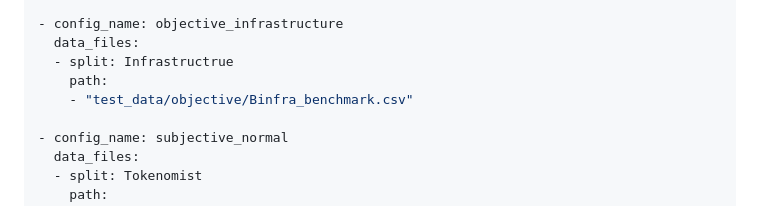
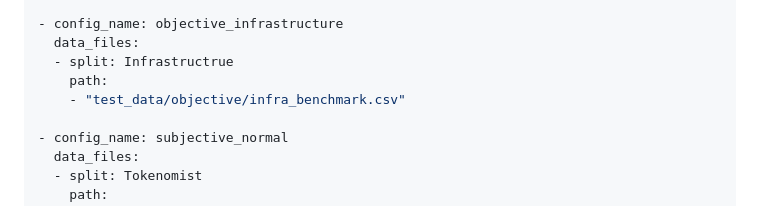
Before and after one commit to DMindAI/DMind-Benchmark, a Markdown page: README.md, the part around the change. Drawn GitHub-style.

```diff
--- a/README.md
+++ b/README.md
@@ -31,7 +31,7 @@ configs:
   data_files:
   - split: Infrastructrue
     path:
-    - "test_data/objective/Binfra_benchmark.csv"
+    - "test_data/objective/infra_benchmark.csv"
 
 - config_name: subjective_normal
   data_files:
```
